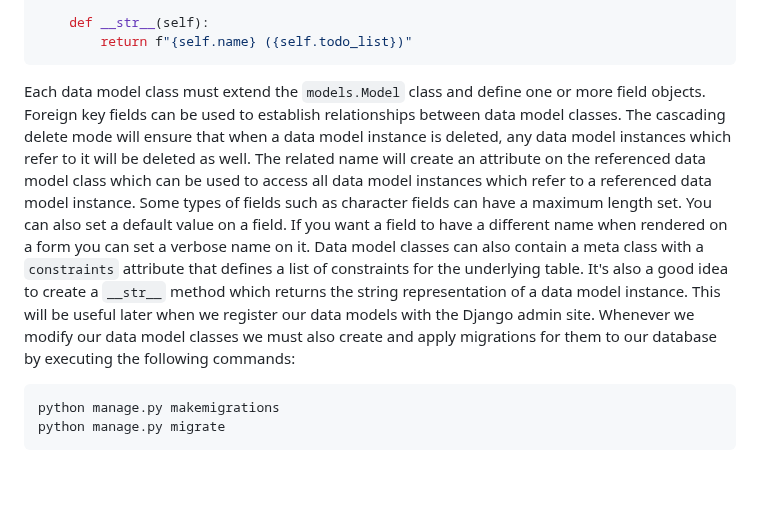
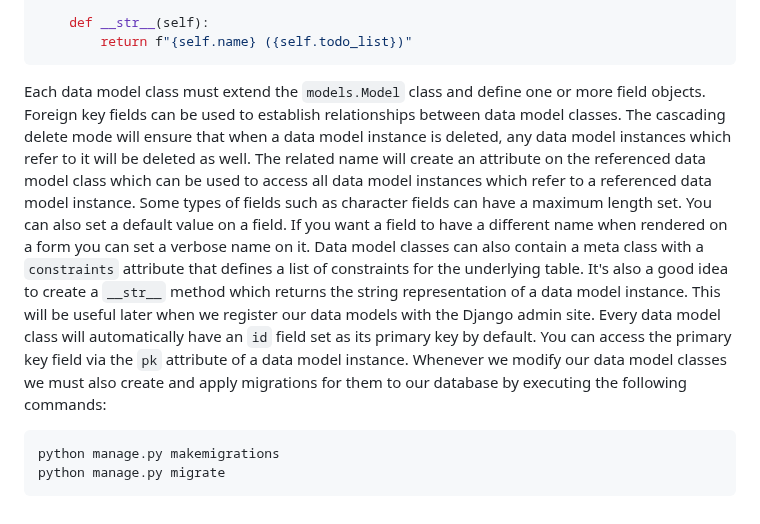
Before and after one commit to DylanCheetah/simple-todo, a Markdown page: lessons/06-data_models.md, the part around the change. Drawn GitHub-style; blank space fills up the shorter version.

Commit message:
Add info about the default primary key to lesson 6 tutorial text.

````diff
--- a/lessons/06-data_models.md
+++ b/lessons/06-data_models.md
@@ -66,7 +66,7 @@ class Task(models.Model):
         return f"{self.name} ({self.todo_list})"
 ```
 
-Each data model class must extend the `models.Model` class and define one or more field objects. Foreign key fields can be used to establish relationships between data model classes. The cascading delete mode will ensure that when a data model instance is deleted, any data model instances which refer to it will be deleted as well. The related name will create an attribute on the referenced data model class which can be used to access all data model instances which refer to a referenced data model instance. Some types of fields such as character fields can have a maximum length set. You can also set a default value on a field. If you want a field to have a different name when rendered on a form you can set a verbose name on it. Data model classes can also contain a meta class with a `constraints` attribute that defines a list of constraints for the underlying table. It's also a good idea to create a `__str__` method which returns the string representation of a data model instance. This will be useful later when we register our data models with the Django admin site. Whenever we modify our data model classes we must also create and apply migrations for them to our database by executing the following commands:
+Each data model class must extend the `models.Model` class and define one or more field objects. Foreign key fields can be used to establish relationships between data model classes. The cascading delete mode will ensure that when a data model instance is deleted, any data model instances which refer to it will be deleted as well. The related name will create an attribute on the referenced data model class which can be used to access all data model instances which refer to a referenced data model instance. Some types of fields such as character fields can have a maximum length set. You can also set a default value on a field. If you want a field to have a different name when rendered on a form you can set a verbose name on it. Data model classes can also contain a meta class with a `constraints` attribute that defines a list of constraints for the underlying table. It's also a good idea to create a `__str__` method which returns the string representation of a data model instance. This will be useful later when we register our data models with the Django admin site. Every data model class will automatically have an `id` field set as its primary key by default. You can access the primary key field via the `pk` attribute of a data model instance. Whenever we modify our data model classes we must also create and apply migrations for them to our database by executing the following commands:
 ```sh
 python manage.py makemigrations
 python manage.py migrate
````
